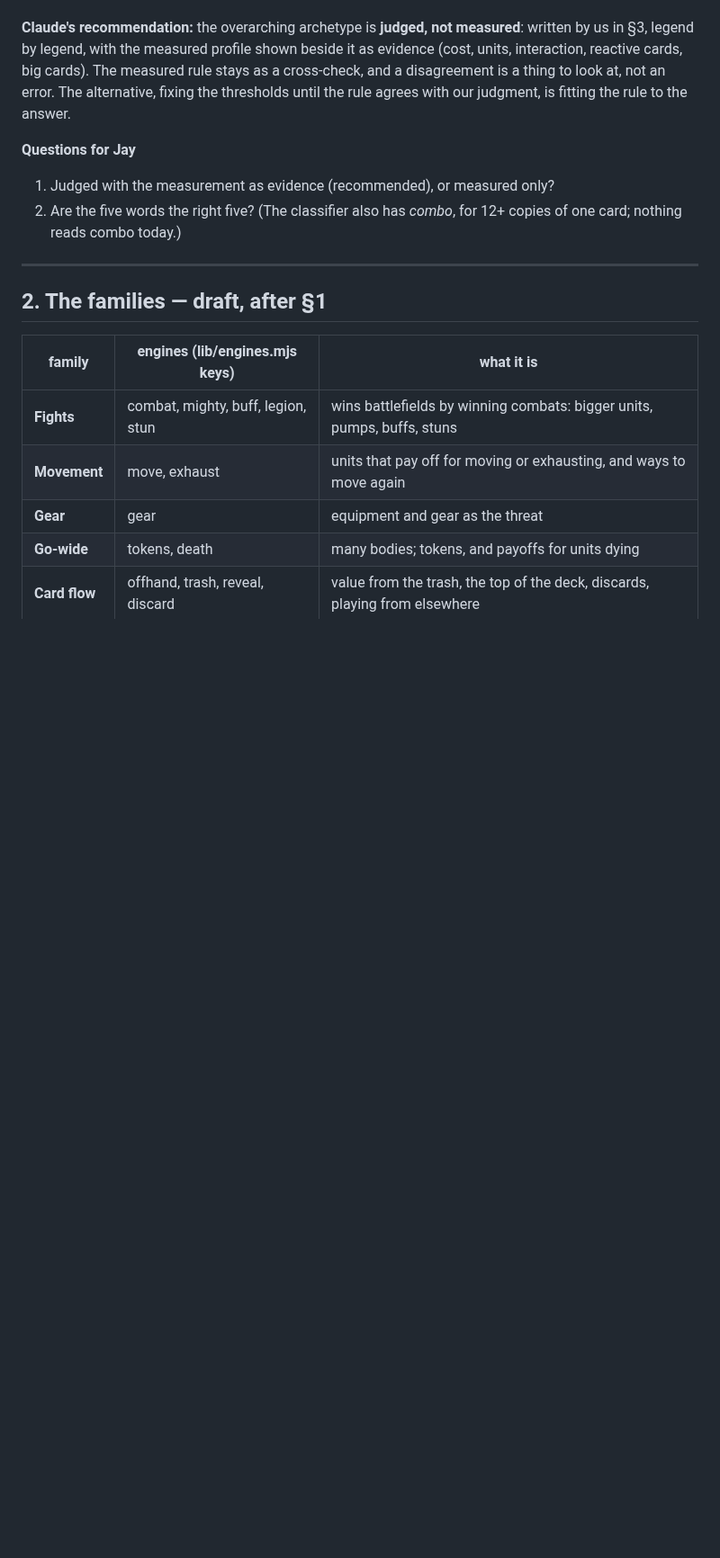
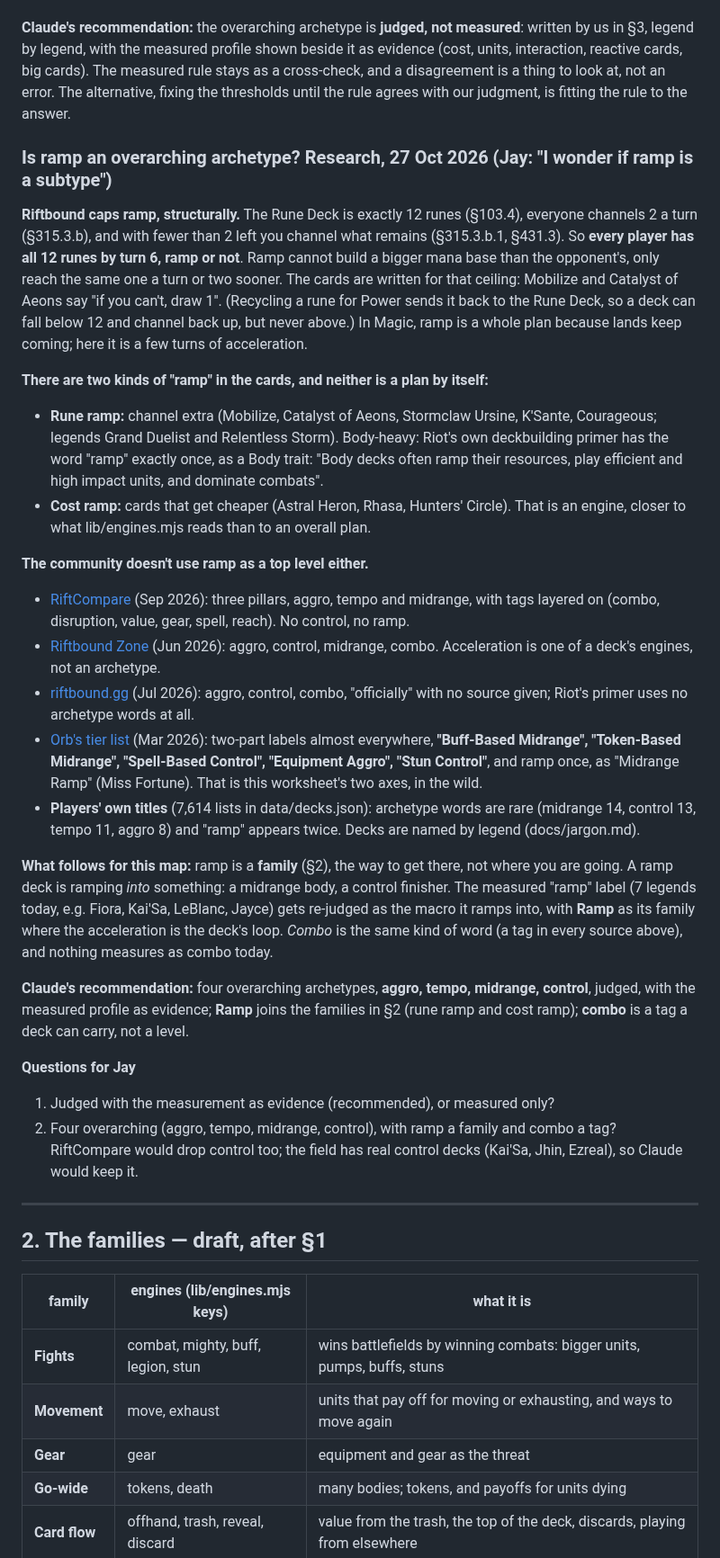
Before and after one commit to Jcegger/rift, a Markdown page: decklab/archetype-taxonomy.md, the part around one of its changes. Shown at 90% size. Rendered like a GitHub page; blank space fills up the shorter version.

Commit message:
decklab(taxonomy): ramp is a family, not an overarching archetype — the research
Riftbound caps ramp: 12-rune Rune Deck, 2 channelled a turn, so everyone is at 12 by
turn 6 (§315.3.b.1). No community taxonomy puts ramp at the top; Orb's tier list uses
exactly the macro x plan labels. Four overarching archetypes proposed, combo a tag.

Co-Authored-By: Claude Opus 5.5 <noreply@anthropic.com>

```diff
--- a/decklab/archetype-taxonomy.md
+++ b/decklab/archetype-taxonomy.md
@@ -52,10 +52,58 @@ units, interaction, reactive cards, big cards). The measured rule stays as a cro
 and a disagreement is a thing to look at, not an error. The alternative, fixing the
 thresholds until the rule agrees with our judgment, is fitting the rule to the answer.
 
+### Is ramp an overarching archetype? Research, 27 Oct 2026 (Jay: "I wonder if ramp is a subtype")
+
+**Riftbound caps ramp, structurally.** The Rune Deck is exactly 12 runes (§103.4), everyone
+channels 2 a turn (§315.3.b), and with fewer than 2 left you channel what remains
+(§315.3.b.1, §431.3). So **every player has all 12 runes by turn 6, ramp or not**. Ramp
+cannot build a bigger mana base than the opponent's, only reach the same one a turn or two
+sooner. The cards are written for that ceiling: Mobilize and Catalyst of Aeons say "if you
+can't, draw 1". (Recycling a rune for Power sends it back to the Rune Deck, so a deck can
+fall below 12 and channel back up, but never above.) In Magic, ramp is a whole plan because
+lands keep coming; here it is a few turns of acceleration.
+
+**There are two kinds of "ramp" in the cards, and neither is a plan by itself:**
+- **Rune ramp:** channel extra (Mobilize, Catalyst of Aeons, Stormclaw Ursine, K'Sante,
+  Courageous; legends Grand Duelist and Relentless Storm). Body-heavy: Riot's own deckbuilding
+  primer has the word "ramp" exactly once, as a Body trait: "Body decks often ramp their
+  resources, play efficient and high impact units, and dominate combats".
+- **Cost ramp:** cards that get cheaper (Astral Heron, Rhasa, Hunters' Circle). That is an
+  engine, closer to what lib/engines.mjs reads than to an overall plan.
+
+**The community doesn't use ramp as a top level either.**
+- [RiftCompare](https://riftcompare.com/guides/riftbound-deck-archetypes-guide) (Sep 2026):
+  three pillars, aggro, tempo and midrange, with tags layered on (combo, disruption, value,
+  gear, spell, reach). No control, no ramp.
+- [Riftbound Zone](https://riftbound.zone/en/guide/riftbound-deck-identity/) (Jun 2026):
+  aggro, control, midrange, combo. Acceleration is one of a deck's engines, not an archetype.
+- [riftbound.gg](https://riftbound.gg/riftbound-tcg-deck-archetypes-how-to-find-your-playstyle/)
+  (Jul 2026): aggro, control, combo, "officially" with no source given; Riot's primer uses no
+  archetype words at all.
+- [Orb's tier list](https://orbtradingcards.com/store/blog/riftbound-tier-list-best-decks-2026)
+  (Mar 2026): two-part labels almost everywhere, **"Buff-Based Midrange", "Token-Based
+  Midrange", "Spell-Based Control", "Equipment Aggro", "Stun Control"**, and ramp once, as
+  "Midrange Ramp" (Miss Fortune). That is this worksheet's two axes, in the wild.
+- **Players' own titles** (7,614 lists in data/decks.json): archetype words are rare
+  (midrange 14, control 13, tempo 11, aggro 8) and "ramp" appears twice. Decks are named by
+  legend (docs/jargon.md).
+
+**What follows for this map:** ramp is a **family** (§2), the way to get there, not where you
+are going. A ramp deck is ramping *into* something: a midrange body, a control finisher.
+The measured "ramp" label (7 legends today, e.g. Fiora, Kai'Sa, LeBlanc, Jayce) gets re-judged
+as the macro it ramps into, with **Ramp** as its family where the acceleration is the deck's
+loop. *Combo* is the same kind of word (a tag in every source above), and nothing measures
+as combo today.
+
+**Claude's recommendation:** four overarching archetypes, **aggro, tempo, midrange,
+control**, judged, with the measured profile as evidence; **Ramp** joins the families in §2
+(rune ramp and cost ramp); **combo** is a tag a deck can carry, not a level.
+
 **Questions for Jay**
 1. Judged with the measurement as evidence (recommended), or measured only?
-2. Are the five words the right five? (The classifier also has *combo*, for 12+ copies of one
-   card; nothing reads combo today.)
+2. Four overarching (aggro, tempo, midrange, control), with ramp a family and combo a tag?
+   RiftCompare would drop control too; the field has real control decks (Kai'Sa, Jhin,
+   Ezreal), so Claude would keep it.
 
 ---
 
```
Also changed, not shown: other parts of decklab/archetype-taxonomy.md (+3 -0 lines).
